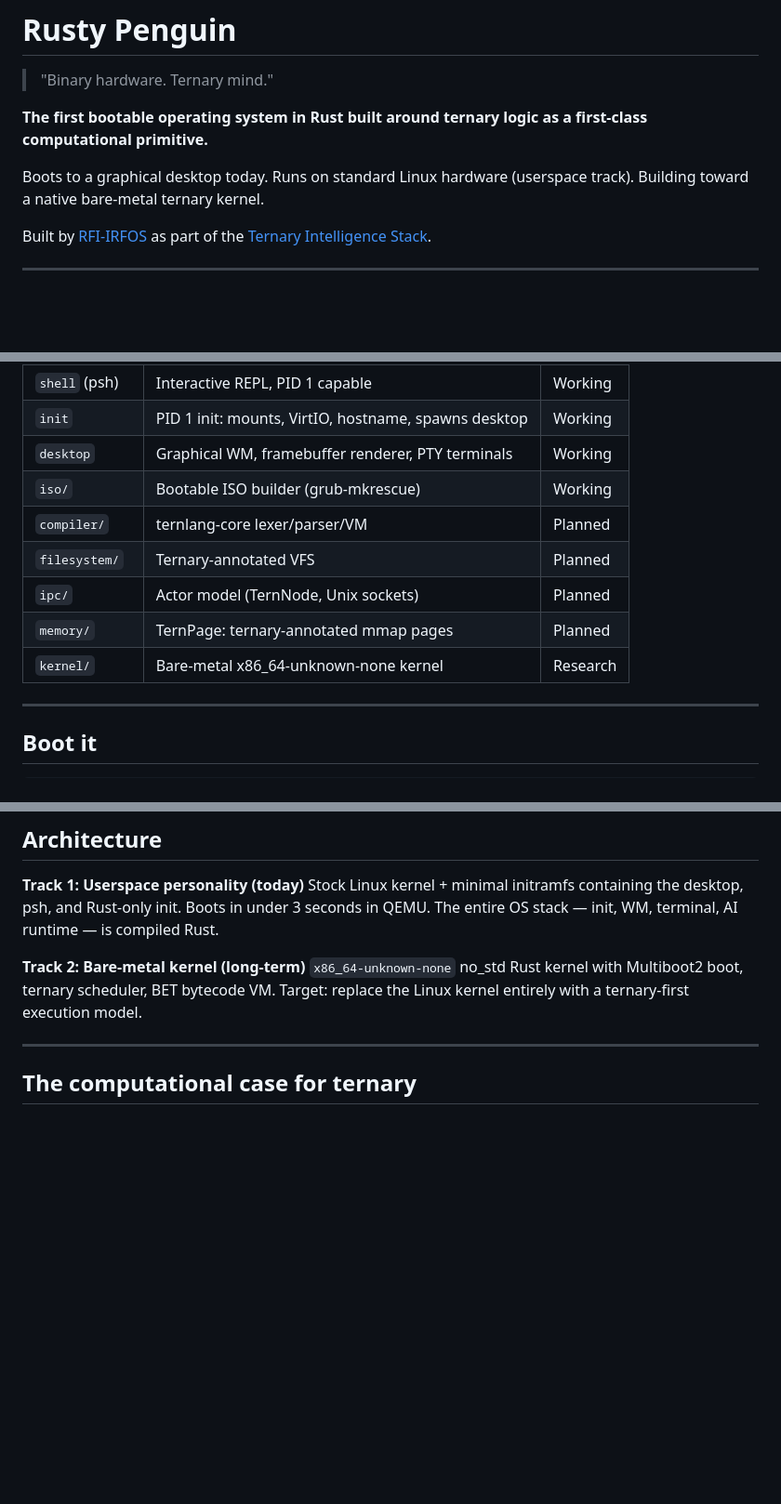
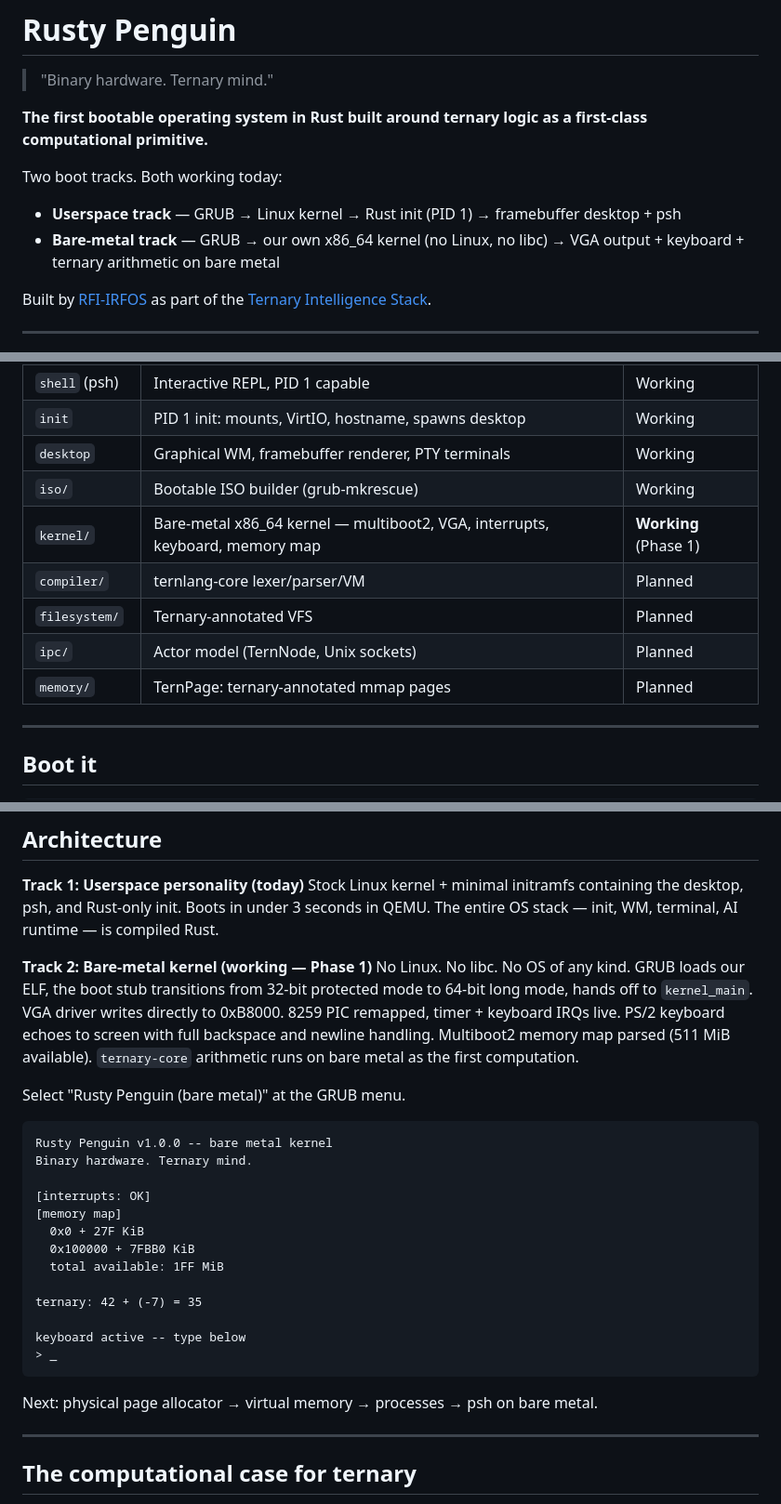
Before and after one commit to rfi-irfos/rusty-penguin, a Markdown page: README.md, 3 parts joined by grey strips. Shown at 93% size. Rendered like a GitHub page; blank space fills up the shorter version.

Commit message:
docs: update README — bare-metal kernel Phase 1 working, not research
Both tracks now live. Kernel section updated with actual boot output,
Phase 1 status (interrupts, keyboard, memory map), and next steps.
Status table: kernel/ promoted from Research to Working (Phase 1).

Co-Authored-By: Claude Sonnet 4.6 <noreply@anthropic.com>

````diff
--- a/README.md
+++ b/README.md
@@ -4,7 +4,10 @@
 
 **The first bootable operating system in Rust built around ternary logic as a first-class computational primitive.**
 
-Boots to a graphical desktop today. Runs on standard Linux hardware (userspace track). Building toward a native bare-metal ternary kernel.
+Two boot tracks. Both working today:
+
+- **Userspace track** — GRUB → Linux kernel → Rust init (PID 1) → framebuffer desktop + psh
+- **Bare-metal track** — GRUB → our own x86_64 kernel (no Linux, no libc) → VGA output + keyboard + ternary arithmetic on bare metal
 
 Built by [RFI-IRFOS](https://github.com/rfi-irfos) as part of the [Ternary Intelligence Stack](https://ternlang.com).
 
@@ -57,11 +60,11 @@ Everything from the framebuffer driver to the font renderer to the PTY multiplex
 | `init` | PID 1 init: mounts, VirtIO, hostname, spawns desktop | Working |
 | `desktop` | Graphical WM, framebuffer renderer, PTY terminals | Working |
 | `iso/` | Bootable ISO builder (grub-mkrescue) | Working |
+| `kernel/` | Bare-metal x86_64 kernel — multiboot2, VGA, interrupts, keyboard, memory map | **Working** (Phase 1) |
 | `compiler/` | ternlang-core lexer/parser/VM | Planned |
 | `filesystem/` | Ternary-annotated VFS | Planned |
 | `ipc/` | Actor model (TernNode, Unix sockets) | Planned |
 | `memory/` | TernPage: ternary-annotated mmap pages | Planned |
-| `kernel/` | Bare-metal x86_64-unknown-none kernel | Research |
 
 ---
 
@@ -113,8 +116,28 @@ psh> scale 100 -1     # one-trit transform (negate)
 **Track 1: Userspace personality (today)**
 Stock Linux kernel + minimal initramfs containing the desktop, psh, and Rust-only init. Boots in under 3 seconds in QEMU. The entire OS stack — init, WM, terminal, AI runtime — is compiled Rust.
 
-**Track 2: Bare-metal kernel (long-term)**
-`x86_64-unknown-none` no_std Rust kernel with Multiboot2 boot, ternary scheduler, BET bytecode VM. Target: replace the Linux kernel entirely with a ternary-first execution model.
+**Track 2: Bare-metal kernel (working — Phase 1)**
+No Linux. No libc. No OS of any kind. GRUB loads our ELF, the boot stub transitions from 32-bit protected mode to 64-bit long mode, hands off to `kernel_main`. VGA driver writes directly to 0xB8000. 8259 PIC remapped, timer + keyboard IRQs live. PS/2 keyboard echoes to screen with full backspace and newline handling. Multiboot2 memory map parsed (511 MiB available). `ternary-core` arithmetic runs on bare metal as the first computation.
+
+Select "Rusty Penguin (bare metal)" at the GRUB menu.
+
+```
+Rusty Penguin v1.0.0 -- bare metal kernel
+Binary hardware. Ternary mind.
+
+[interrupts: OK]
+[memory map]
+  0x0 + 27F KiB
+  0x100000 + 7FBB0 KiB
+  total available: 1FF MiB
+
+ternary: 42 + (-7) = 35
+
+keyboard active -- type below
+> _
+```
+
+Next: physical page allocator → virtual memory → processes → psh on bare metal.
 
 ---
 
````
